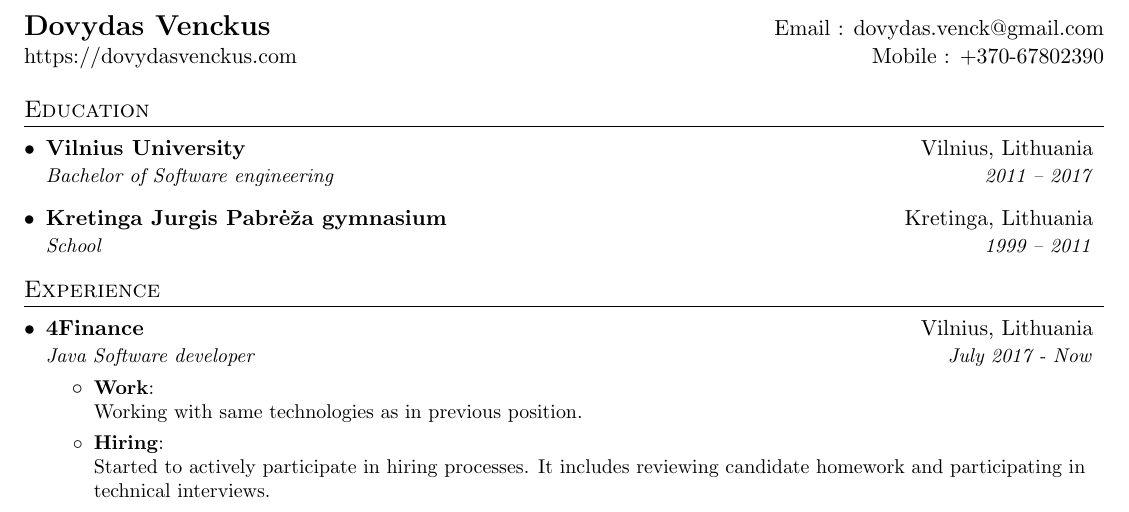
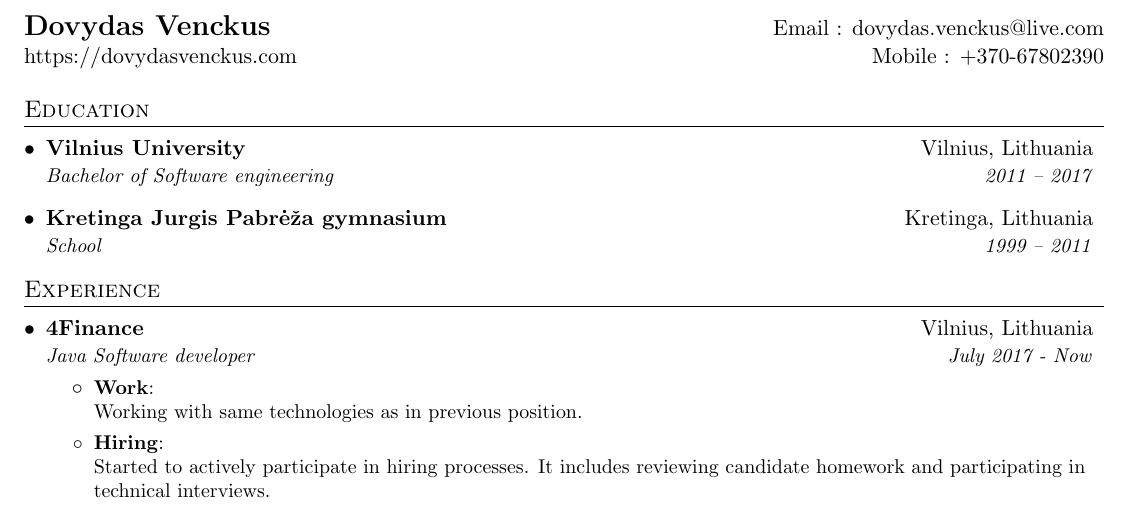
Before and after one commit to dovydasvenckus/resume, a LaTeX CV (resume.tex): part of the page, cut so that both start at the same text. Compiled offline with pdfLaTeX.

Commit message:
Updated email

```diff
--- a/resume.tex
+++ b/resume.tex
@@ -76,7 +76,7 @@
 
 %----------HEADING-----------------
 \begin{tabular*}{\textwidth}{l@{\extracolsep{\fill}}r}
-  \textbf{\href{https://dovydasvenckus.com/}{\Large Dovydas Venckus}} & Email : \href{mailto:dovydas.venck@gmail.com}{dovydas.venck@gmail.com}\\
+  \textbf{\href{https://dovydasvenckus.com/}{\Large Dovydas Venckus}} & Email : \href{mailto:dovydas.venckus@live.com}{dovydas.venckus@live.com}\\
   \href{https://dovydasvenckus.com/}{https://dovydasvenckus.com} & Mobile : +370-67802390
 \end{tabular*}
 
```
